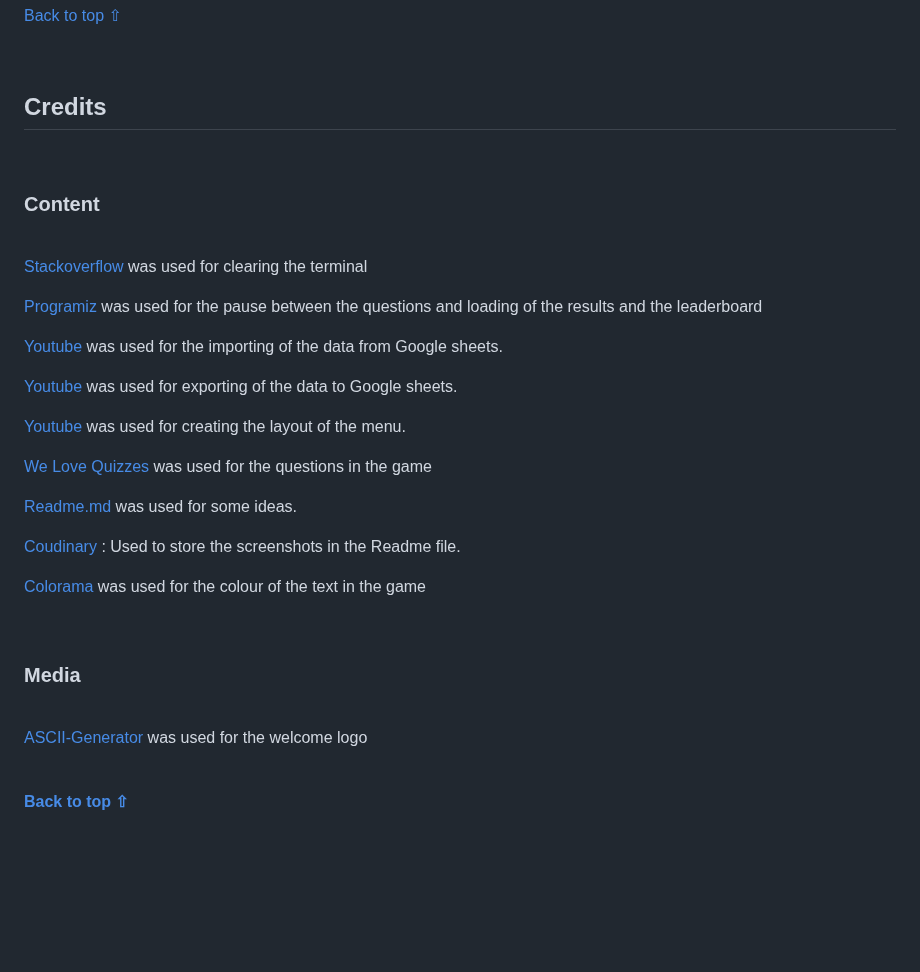
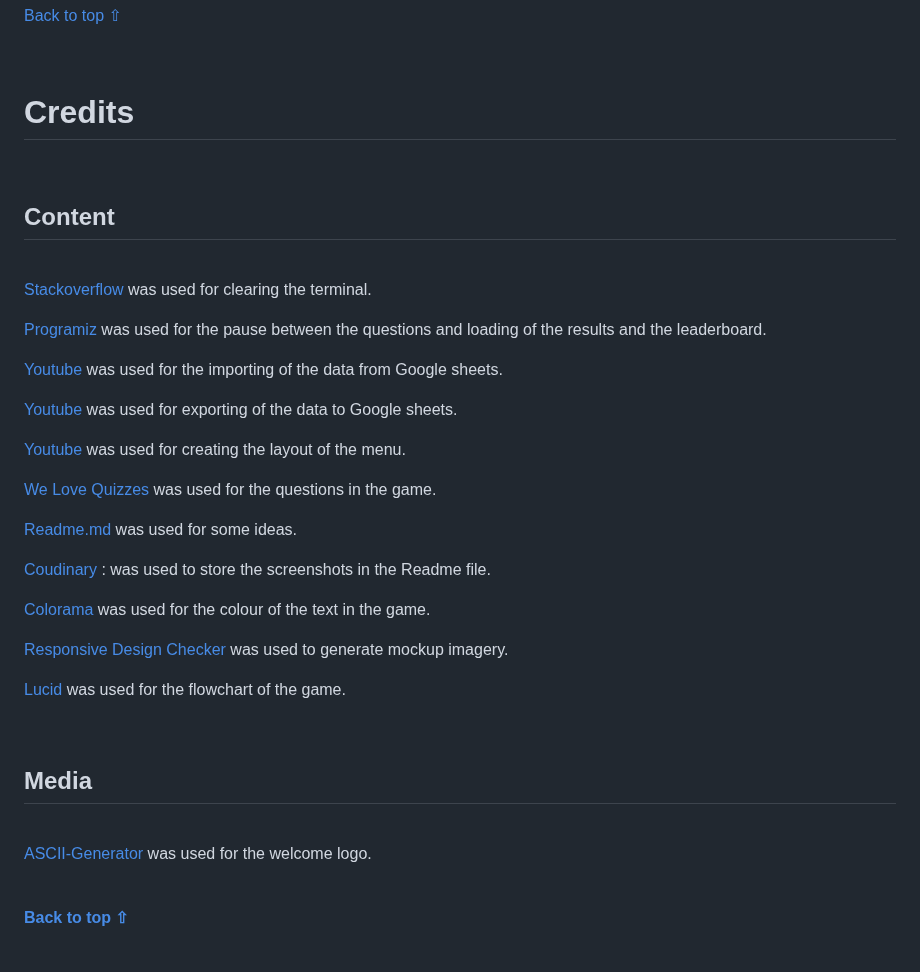
Before and after one commit to Delfinistkata/swimming-quiz, a Markdown page: README.md, the part around one of its changes. Rendered like a GitHub page; blank space fills up the shorter version.

Commit message:
Fix the table of contents

```diff
--- a/README.md
+++ b/README.md
@@ -472,17 +482,17 @@ The live link can be found [here]()
 
 <br>
 
-## Credits
+# Credits
 
 <br>
 
-### Content
+## Content
 
 <br>
 
-[Stackoverflow](https://stackoverflow.com/questions/2084508/clear-terminal-in-python) was used for clearing the terminal
+[Stackoverflow](https://stackoverflow.com/questions/2084508/clear-terminal-in-python) was used for clearing the terminal.
 
-[Programiz](https://www.programiz.com/python-programming/time/sleep) was used for the pause between the questions and loading of the results and the leaderboard
+[Programiz](https://www.programiz.com/python-programming/time/sleep) was used for the pause between the questions and loading of the results and the leaderboard.
 
 [Youtube](https://www.youtube.com/watch?v=wVXYqHuWC_s&t=409s) was used for the importing of the data from Google sheets.
 
@@ -490,21 +500,25 @@ The live link can be found [here]()
 
 [Youtube](https://www.youtube.com/watch?v=63nw00JqHo0) was used for creating the layout of the menu.
 
-[We Love Quizzes](https://www.welovequizzes.com/swimming-quiz-question-and-answers/) was used for the questions in the game
+[We Love Quizzes](https://www.welovequizzes.com/swimming-quiz-question-and-answers/) was used for the questions in the game.
 
 [Readme.md](https://github.com/josswe26/macro-calculator/blob/main/README.md) was used for some ideas.
 
-[Coudinary](https://cloudinary.com/) : Used to store the screenshots in the Readme file.
+[Coudinary](https://cloudinary.com/) : was used to store the screenshots in the Readme file.
 
-[Colorama](https://pypi.org/project/colorama/) was used for the colour of the text in the game
+[Colorama](https://pypi.org/project/colorama/) was used for the colour of the text in the game.
+
+[Responsive Design Checker](https://www.responsivedesignchecker.com/) was used to generate mockup imagery.
+
+[Lucid](https://www.lucid.app) was used for the flowchart of the game.
 
 <br>
 
-### Media
+## Media
 
 <br>
 
-[ASCII-Generator](https://ascii-generator.site/) was used for the welcome logo
+[ASCII-Generator](https://ascii-generator.site/) was used for the welcome logo.
 
 <br>
 
```
Also changed, not shown: other parts of README.md (+53 -43 lines).
